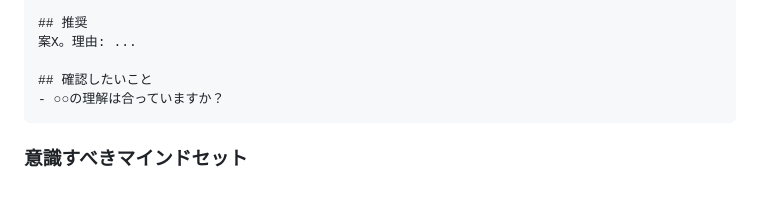
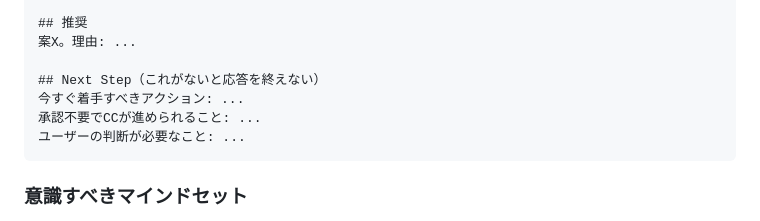
Before and after one commit to keisuku/CoinBattleSaki, a Markdown page: .claude/skills/strategic-leader.md, the part around the change. Rendered like a GitHub page; blank space fills up the shorter version.

````diff
--- a/.claude/skills/strategic-leader.md
+++ b/.claude/skills/strategic-leader.md
@@ -105,8 +105,10 @@ SF2が持つ○○という設計原則をこのプロジェクトに適用し
 ## 推奨
 案X。理由: ...
 
-## 確認したいこと
-- ○○の理解は合っていますか？
+## Next Step（これがないと応答を終えない）
+今すぐ着手すべきアクション: ...
+承認不要でCCが進められること: ...
+ユーザーの判断が必要なこと: ...
 ```
 
 ### 意識すべきマインドセット
````
Also changed, not shown: .claude/skills/mentor-check.md (+5 -0 lines), CLAUDE.md (+10 -0 lines).
